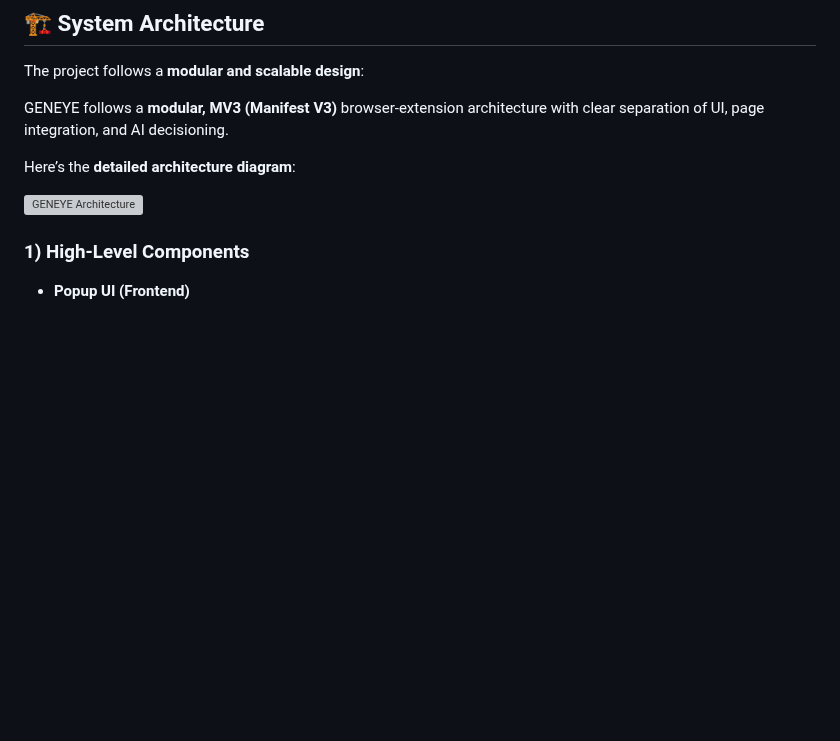
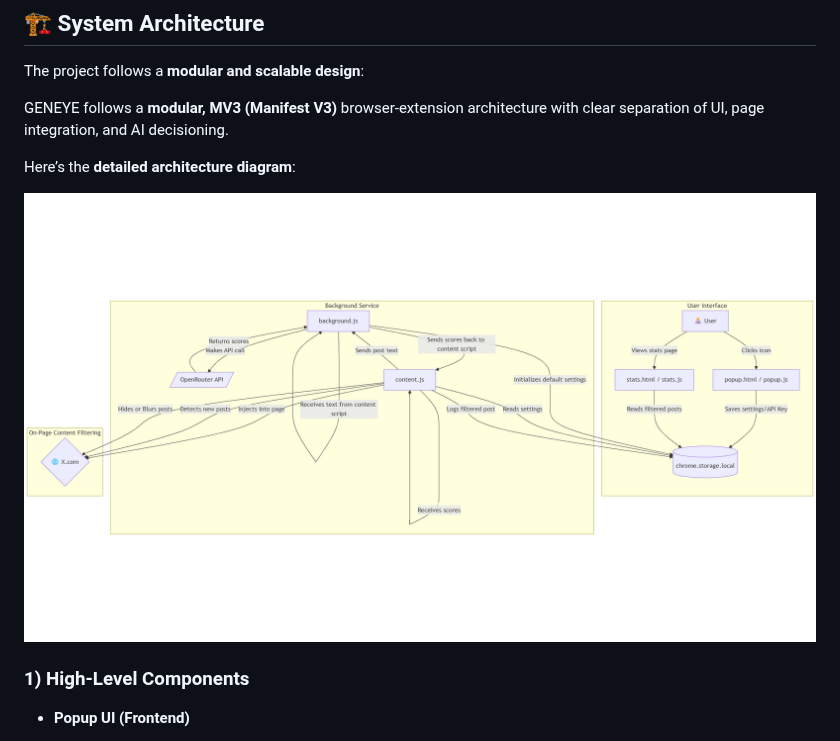
Before and after one commit to KARTIK-PANDEY/GENEYE_AI-Driven_Social_Optics_for_Positive_Feed, a Markdown page: README.md, the part around the change. GitHub-like rendering; blank space fills up the shorter version; grey boxes are pictures that could not be loaded.

```diff
--- a/README.md
+++ b/README.md
@@ -36,7 +36,7 @@ GENEYE follows a **modular, MV3 (Manifest V3)** browser-extension architecture w
 
 Here’s the **detailed architecture diagram**:
 
-![GENEYE Architecture](/mnt/data/Geneye_Methodology_Mermaid_Diagram.png)
+![GENEYE Architecture](/Geneye_Methodology_Mermaid_Diagram.png)
 
 
 ### 1) High-Level Components
```
